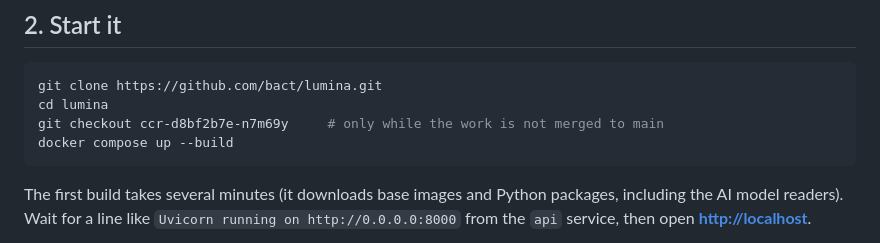
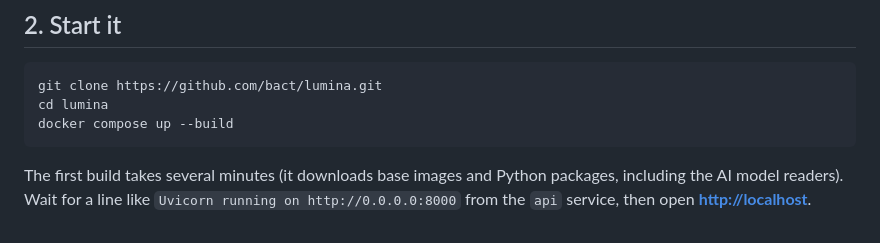
Before and after one commit to bact/lumina, a Markdown page: DEMO.md, the part around the change. GitHub-like rendering.

Commit message:
Add the demo environment setup notes; drop the branch checkout from DEMO.md
Signed-off-by: Arthit Suriyawongkul <arthit@gmail.com>

````diff
--- a/DEMO.md
+++ b/DEMO.md
@@ -31,7 +31,6 @@ Google Fonts; offline the page falls back to system fonts.
 ```shell
 git clone https://github.com/bact/lumina.git
 cd lumina
-git checkout ccr-d8bf2b7e-n7m69y     # only while the work is not merged to main
 docker compose up --build
 ```
 
````
Also changed, not shown: working-docs/demo-environment-setup.md (added, +127 -0 lines).
